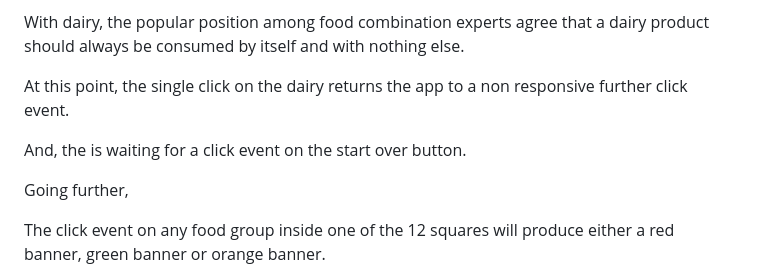
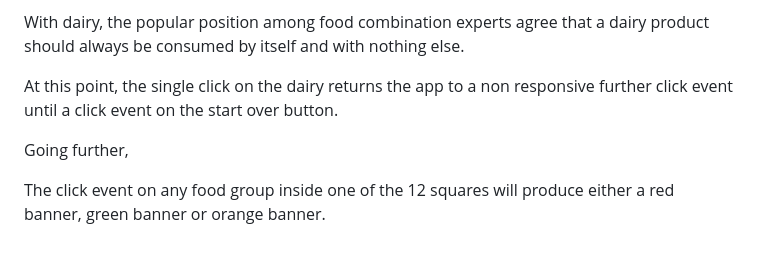
Before and after one commit to schlezes/vue-app-food, a Markdown page: README.md, the part around the change. Rendered like a GitHub page; blank space fills up the shorter version.

```diff
--- a/README.md
+++ b/README.md
@@ -12,9 +12,7 @@ In this case, on a fresh start, a mouse click on dairy will produce a red-banner
 
 With dairy, the popular position among food combination experts agree that a dairy product should always be consumed by itself and with nothing else.
 
-At this point, the single click on the dairy returns the app to a non responsive further click event.
-
-And, the is waiting for a click event on the start over button.
+At this point, the single click on the dairy returns the app to a non responsive further click event until a click event on the start over button.
 
 Going further,
 
```
